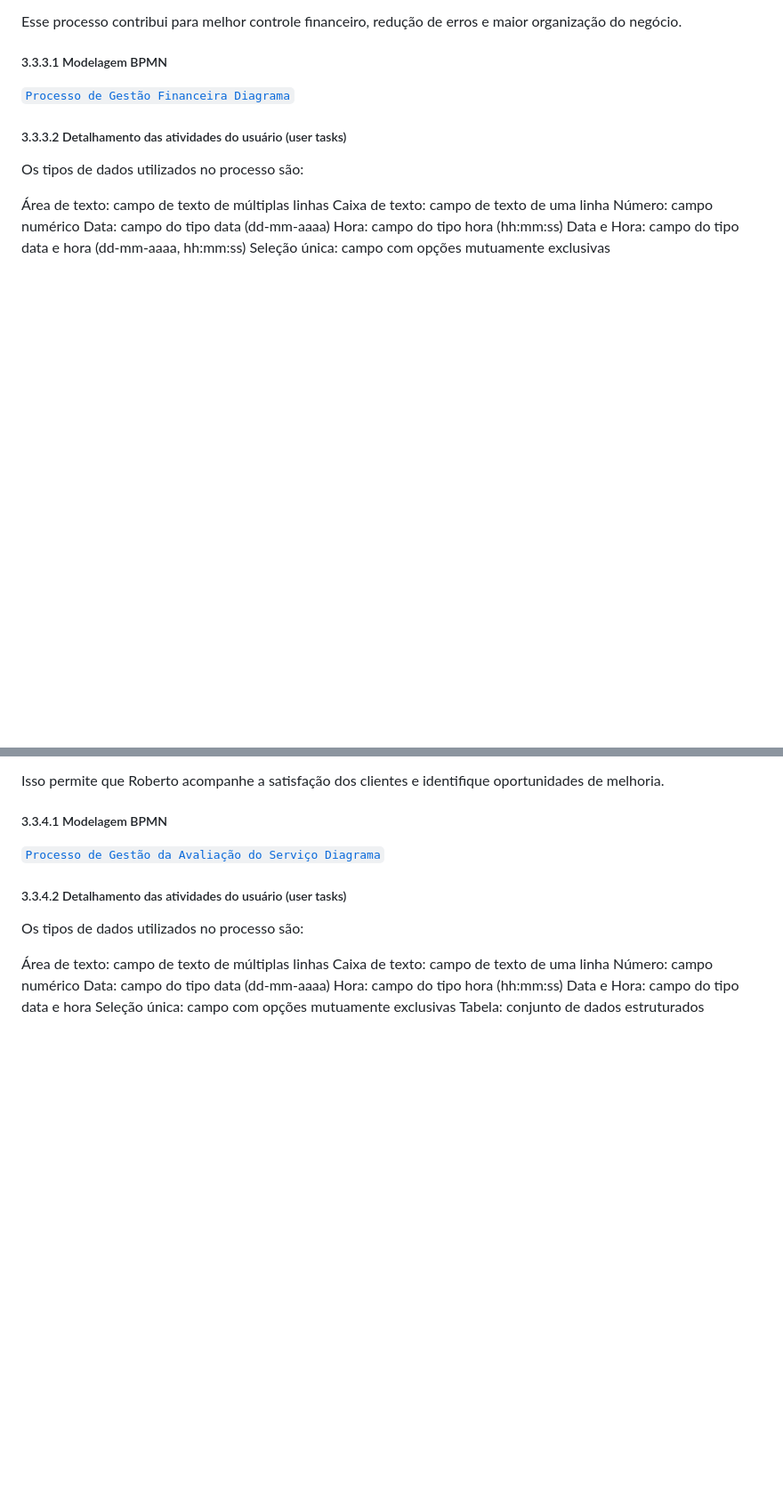
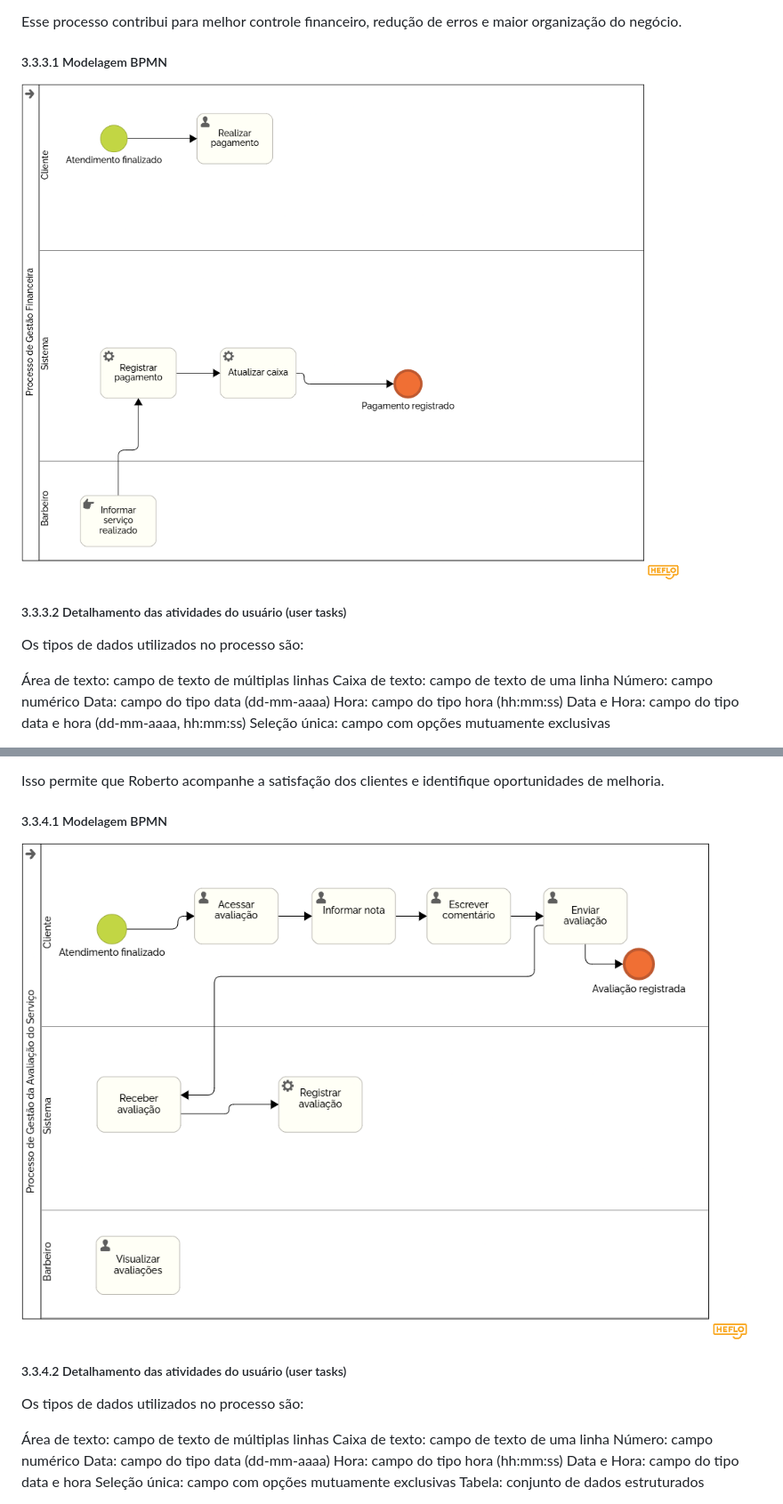
Before and after one commit to Eduard0-code/barberhub, a Markdown page: docs/3-Modelagem-Processos-Negócio.md, 2 parts joined by grey strips. Shown at 89% size. GitHub-like rendering; blank space fills up the shorter version.

```diff
--- a/docs/3-Modelagem-Processos-Negócio.md
+++ b/docs/3-Modelagem-Processos-Negócio.md
@@ -233,7 +233,7 @@ No cenário atual (AS IS), o controle financeiro é feito manualmente, geralment
 Esse processo contribui para melhor controle financeiro, redução de erros e maior organização do negócio.
 
 ##### 3.3.3.1  Modelagem BPMN
-[`Processo de Gestão Financeira Diagrama`](images/ProcessodeGestãoFinanceiraDiagrama.png)
+![`Processo de Gestão Financeira Diagrama`](images/ProcessodeGestãoFinanceiraDiagrama.png)
 
 ##### 3.3.3.2  Detalhamento das atividades do usuário (user tasks)
 
@@ -291,7 +291,7 @@ No cenário atual (AS IS), as avaliações são informais ou inexistentes, ocorr
 Isso permite que Roberto acompanhe a satisfação dos clientes e identifique oportunidades de melhoria.
 
 ##### 3.3.4.1  Modelagem BPMN
-[`Processo de Gestão da Avaliação do Serviço Diagrama`](images/ProcessodeGestãodaAvaliaçãodoServiçoDiagrama.png)
+![`Processo de Gestão da Avaliação do Serviço Diagrama`](images/ProcessodeGestãodaAvaliaçãodoServiçoDiagrama.png)
 
 ##### 3.3.4.2  Detalhamento das atividades do usuário (user tasks)
 Os tipos de dados utilizados no processo são:
```
Also changed, not shown: other parts of docs/3-Modelagem-Processos-Negócio.md (+3 -3 lines).
